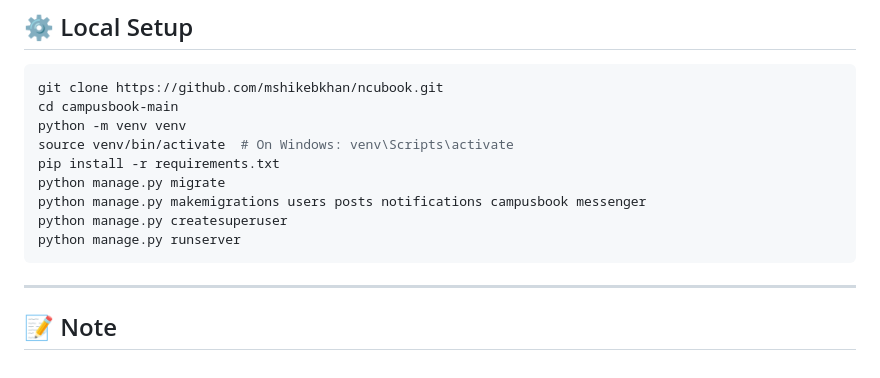
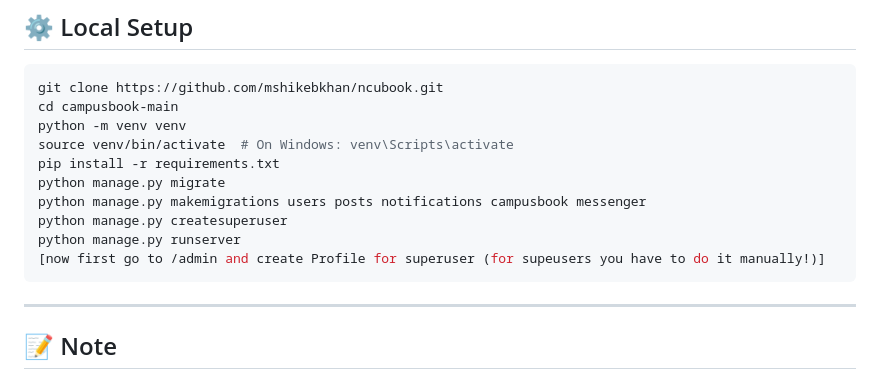
Before and after one commit to mshikebkhan/ncubook, a Markdown page: README.md, the part around the change. Drawn GitHub-style.

````diff
--- a/README.md
+++ b/README.md
@@ -63,6 +63,7 @@ python manage.py migrate
 python manage.py makemigrations users posts notifications campusbook messenger
 python manage.py createsuperuser
 python manage.py runserver
+[now first go to /admin and create Profile for superuser (for supeusers you have to do it manually!)]
 ```
 ---
 
````
